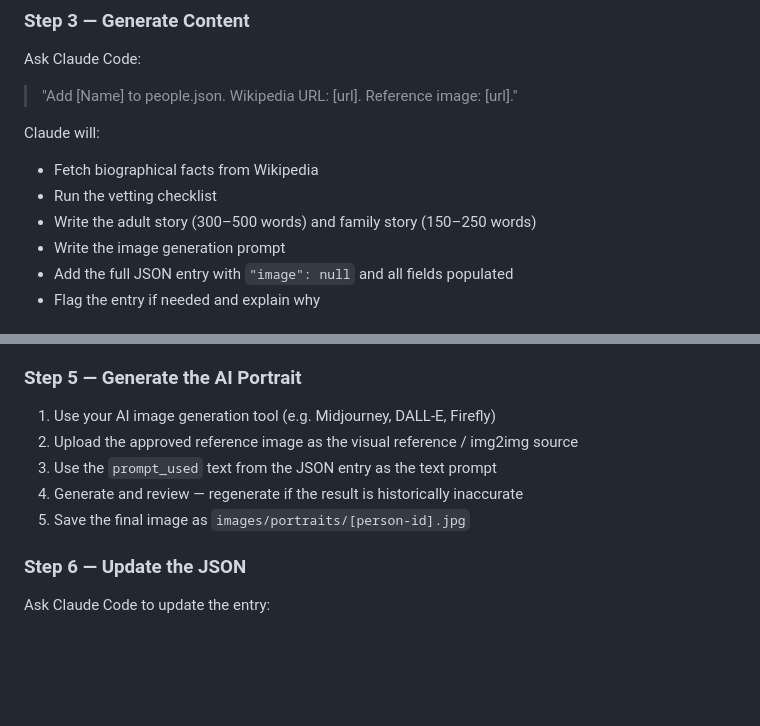
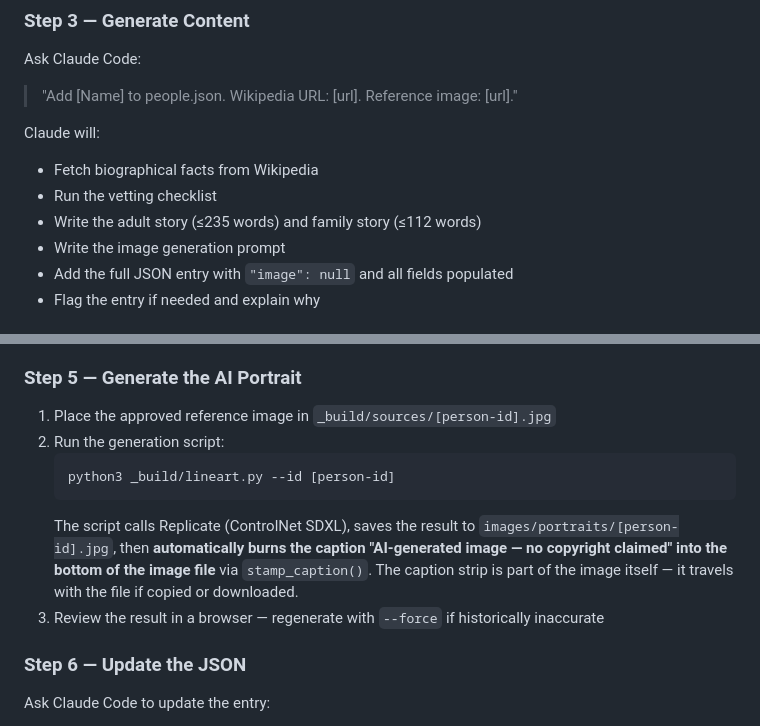
Before and after one commit to andyrabel/livesoffaith, a Markdown page: CLAUDE.md, 2 parts joined by grey strips. GitHub-like rendering; blank space fills up the shorter version.

Commit message:
ai-gen image

````diff
--- a/CLAUDE.md
+++ b/CLAUDE.md
@@ -389,7 +389,7 @@ Ask Claude Code:
 Claude will:
 - Fetch biographical facts from Wikipedia
 - Run the vetting checklist
-- Write the adult story (300–500 words) and family story (150–250 words)
+- Write the adult story (≤235 words) and family story (≤112 words)
 - Write the image generation prompt
 - Add the full JSON entry with `"image": null` and all fields populated
 - Flag the entry if needed and explain why
@@ -408,11 +408,17 @@ Claude will:
 6. Request any changes from Claude Code before proceeding
 
 ### Step 5 — Generate the AI Portrait
-1. Use your AI image generation tool (e.g. Midjourney, DALL-E, Firefly)
-2. Upload the approved reference image as the visual reference / img2img source
-3. Use the `prompt_used` text from the JSON entry as the text prompt
-4. Generate and review — regenerate if the result is historically inaccurate
-5. Save the final image as `images/portraits/[person-id].jpg`
+1. Place the approved reference image in `_build/sources/[person-id].jpg`
+2. Run the generation script:
+   ```bash
+   python3 _build/lineart.py --id [person-id]
+   ```
+   The script calls Replicate (ControlNet SDXL), saves the result to
+   `images/portraits/[person-id].jpg`, then **automatically burns the caption
+   "AI-generated image — no copyright claimed" into the bottom of the image file**
+   via `stamp_caption()`. The caption strip is part of the image itself — it
+   travels with the file if copied or downloaded.
+3. Review the result in a browser — regenerate with `--force` if historically inaccurate
 
 ### Step 6 — Update the JSON
 Ask Claude Code to update the entry:
````
